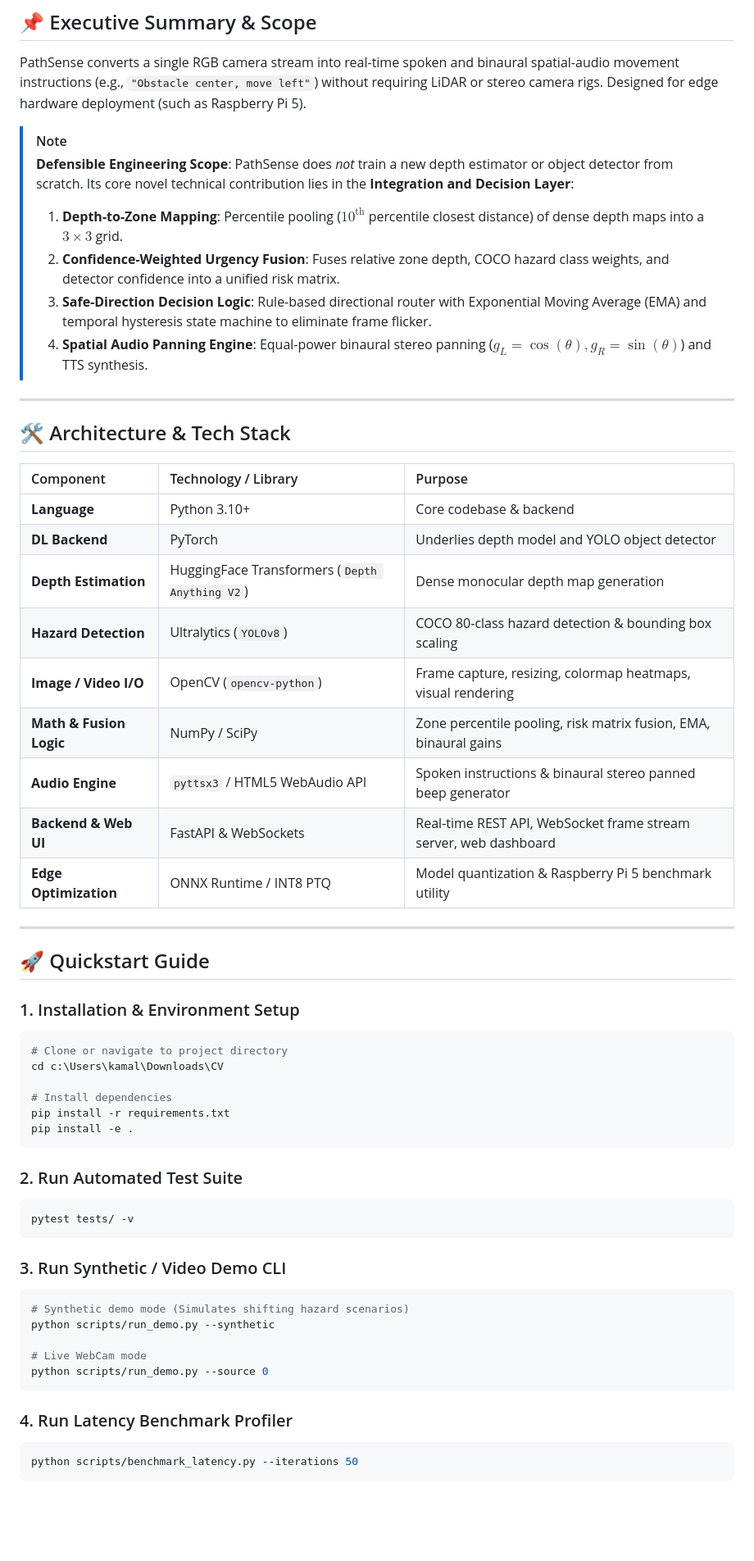
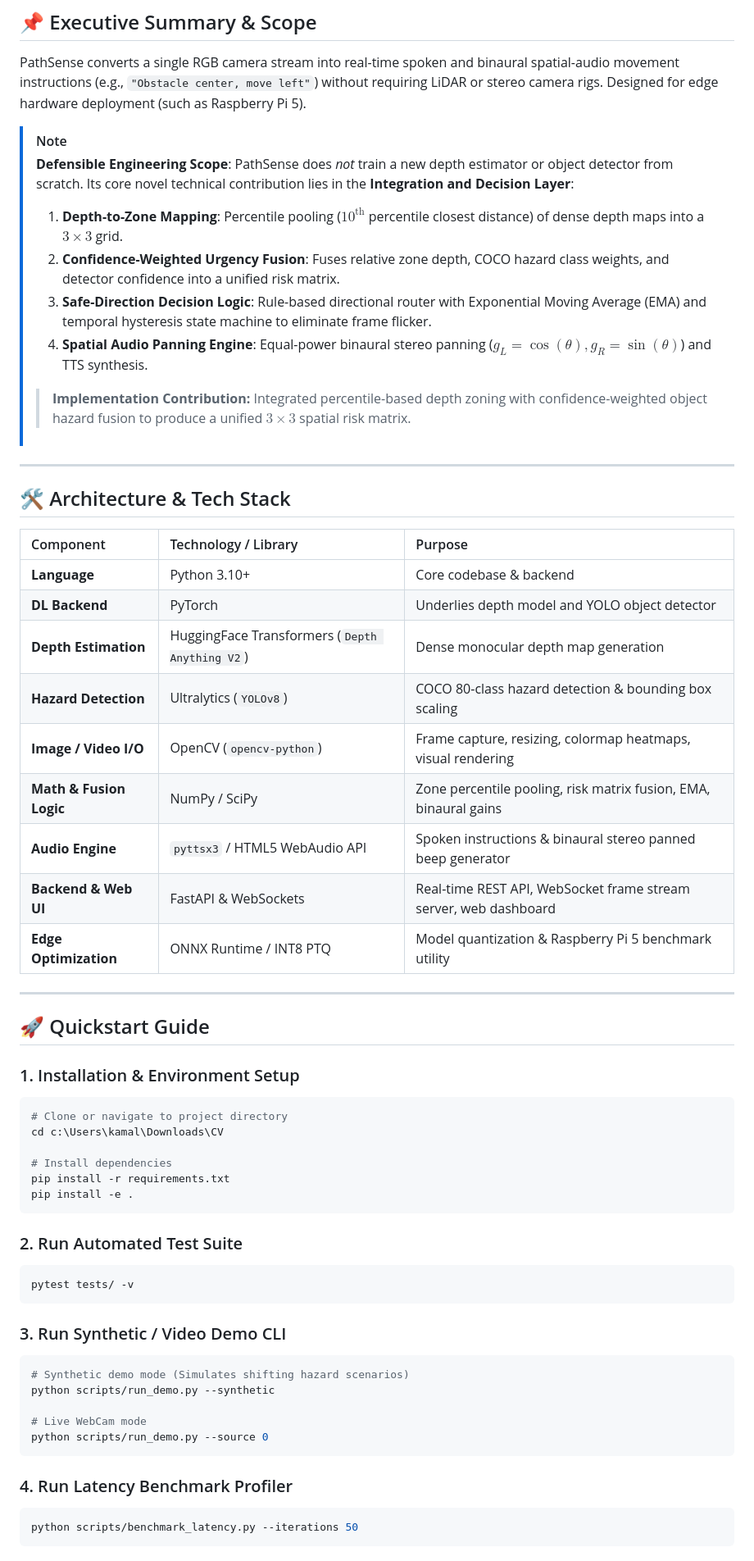
Before and after one commit to Kamalini29/PathSense, a Markdown page: README.md, the part around one of its changes. Shown at 82% size. Drawn GitHub-style; blank space fills up the shorter version.

Commit message:
docs: clarify depth zoning and risk fusion contribution

````diff
--- a/README.md
+++ b/README.md
@@ -10,32 +60,37 @@ PathSense converts a single RGB camera stream into real-time spoken and binaural
 
 > [!NOTE]
 > **Defensible Engineering Scope**: PathSense does *not* train a new depth estimator or object detector from scratch. Its core novel technical contribution lies in the **Integration and Decision Layer**:
+>
 > 1. **Depth-to-Zone Mapping**: Percentile pooling ($10^{\text{th}}$ percentile closest distance) of dense depth maps into a $3 \times 3$ grid.
 > 2. **Confidence-Weighted Urgency Fusion**: Fuses relative zone depth, COCO hazard class weights, and detector confidence into a unified risk matrix.
 > 3. **Safe-Direction Decision Logic**: Rule-based directional router with Exponential Moving Average (EMA) and temporal hysteresis state machine to eliminate frame flicker.
 > 4. **Spatial Audio Panning Engine**: Equal-power binaural stereo panning ($g_L = \cos(\theta), g_R = \sin(\theta)$) and TTS synthesis.
+>
+>> **Implementation Contribution:** Integrated percentile-based depth zoning with confidence-weighted object hazard fusion to produce a unified $3 \times 3$ spatial risk matrix.
+>>
 
 ---
 
 ## 🛠️ Architecture & Tech Stack
 
-| Component | Technology / Library | Purpose |
-| :--- | :--- | :--- |
-| **Language** | Python 3.10+ | Core codebase & backend |
-| **DL Backend** | PyTorch | Underlies depth model and YOLO object detector |
-| **Depth Estimation** | HuggingFace Transformers (`Depth Anything V2`) | Dense monocular depth map generation |
-| **Hazard Detection** | Ultralytics (`YOLOv8`) | COCO 80-class hazard detection & bounding box scaling |
-| **Image / Video I/O** | OpenCV (`opencv-python`) | Frame capture, resizing, colormap heatmaps, visual rendering |
-| **Math & Fusion Logic**| NumPy / SciPy | Zone percentile pooling, risk matrix fusion, EMA, binaural gains |
-| **Audio Engine** | `pyttsx3` / HTML5 WebAudio API | Spoken instructions & binaural stereo panned beep generator |
-| **Backend & Web UI** | FastAPI & WebSockets | Real-time REST API, WebSocket frame stream server, web dashboard |
-| **Edge Optimization** | ONNX Runtime / INT8 PTQ | Model quantization & Raspberry Pi 5 benchmark utility |
+| Component                     | Technology / Library                             | Purpose                                                          |
+| :---------------------------- | :----------------------------------------------- | :--------------------------------------------------------------- |
+| **Language**            | Python 3.10+                                     | Core codebase & backend                                          |
+| **DL Backend**          | PyTorch                                          | Underlies depth model and YOLO object detector                   |
+| **Depth Estimation**    | HuggingFace Transformers (`Depth Anything V2`) | Dense monocular depth map generation                             |
+| **Hazard Detection**    | Ultralytics (`YOLOv8`)                         | COCO 80-class hazard detection & bounding box scaling            |
+| **Image / Video I/O**   | OpenCV (`opencv-python`)                       | Frame capture, resizing, colormap heatmaps, visual rendering     |
+| **Math & Fusion Logic** | NumPy / SciPy                                    | Zone percentile pooling, risk matrix fusion, EMA, binaural gains |
+| **Audio Engine**        | `pyttsx3` / HTML5 WebAudio API                 | Spoken instructions & binaural stereo panned beep generator      |
+| **Backend & Web UI**    | FastAPI & WebSockets                             | Real-time REST API, WebSocket frame stream server, web dashboard |
+| **Edge Optimization**   | ONNX Runtime / INT8 PTQ                          | Model quantization & Raspberry Pi 5 benchmark utility            |
 
 ---
 
 ## 🚀 Quickstart Guide
 
 ### 1. Installation & Environment Setup
+
 ```bash
 # Clone or navigate to project directory
 cd c:\Users\kamal\Downloads\CV
@@ -46,11 +101,13 @@ pip install -e .
 ```
 
 ### 2. Run Automated Test Suite
+
 ```bash
 pytest tests/ -v
 ```
 
 ### 3. Run Synthetic / Video Demo CLI
+
 ```bash
 # Synthetic demo mode (Simulates shifting hazard scenarios)
 python scripts/run_demo.py --synthetic
@@ -60,6 +117,7 @@ python scripts/run_demo.py --source 0
 ```
 
 ### 4. Run Latency Benchmark Profiler
+
 ```bash
 python scripts/benchmark_latency.py --iterations 50
 ```
````
Also changed, not shown: other parts of README.md (+62 -2 lines).
